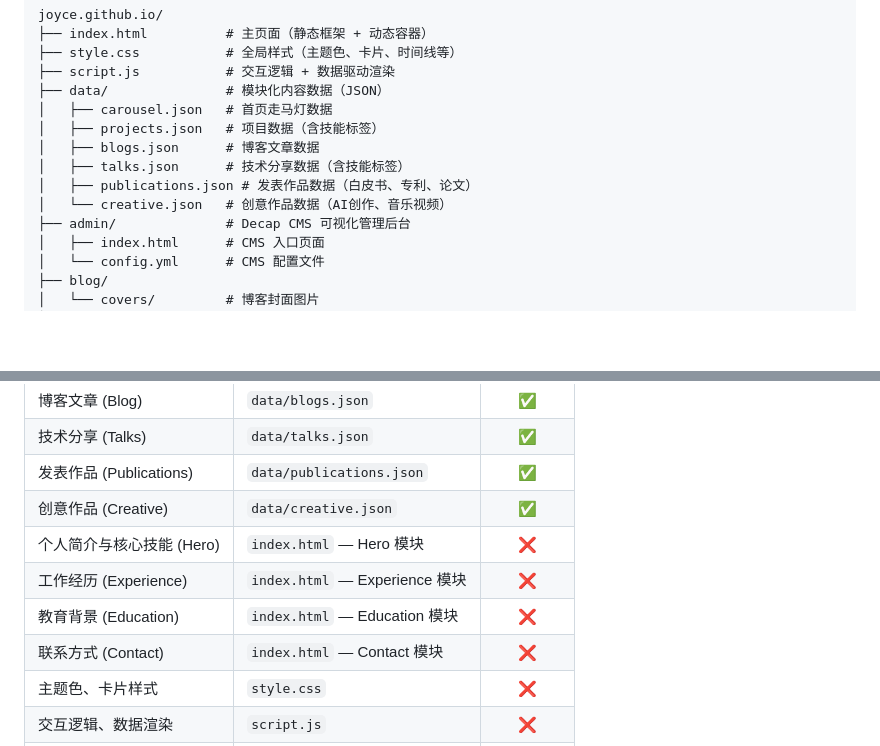
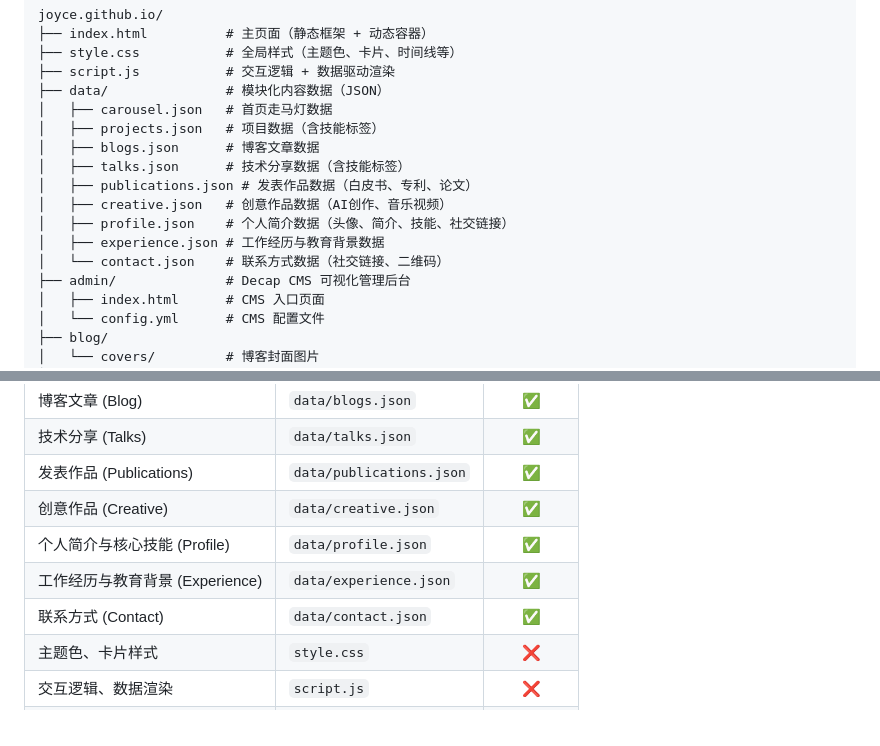
Before and after one commit to sharp-007/joyce.github.io, a Markdown page: README.md, 2 parts joined by grey strips. GitHub-like rendering; blank space fills up the shorter version.

Commit message:
更新 README：所有模块现已支持 CMS 管理
Co-authored-by: Cursor <cursoragent@cursor.com>

```diff
--- a/README.md
+++ b/README.md
@@ -23,7 +23,10 @@ joyce.github.io/
 │   ├── blogs.json      # 博客文章数据
 │   ├── talks.json      # 技术分享数据（含技能标签）
 │   ├── publications.json # 发表作品数据（白皮书、专利、论文）
-│   └── creative.json   # 创意作品数据（AI创作、音乐视频）
+│   ├── creative.json   # 创意作品数据（AI创作、音乐视频）
+│   ├── profile.json    # 个人简介数据（头像、简介、技能、社交链接）
+│   ├── experience.json # 工作经历与教育背景数据
+│   └── contact.json    # 联系方式数据（社交链接、二维码）
 ├── admin/              # Decap CMS 可视化管理后台
 │   ├── index.html      # CMS 入口页面
 │   └── config.yml      # CMS 配置文件
@@ -219,10 +222,9 @@ backend:
 | 技术分享 (Talks) | `data/talks.json` | ✅ |
 | 发表作品 (Publications) | `data/publications.json` | ✅ |
 | 创意作品 (Creative) | `data/creative.json` | ✅ |
-| 个人简介与核心技能 (Hero) | `index.html` — Hero 模块 | ❌ |
-| 工作经历 (Experience) | `index.html` — Experience 模块 | ❌ |
-| 教育背景 (Education) | `index.html` — Education 模块 | ❌ |
-| 联系方式 (Contact) | `index.html` — Contact 模块 | ❌ |
+| 个人简介与核心技能 (Profile) | `data/profile.json` | ✅ |
+| 工作经历与教育背景 (Experience) | `data/experience.json` | ✅ |
+| 联系方式 (Contact) | `data/contact.json` | ✅ |
 | 主题色、卡片样式 | `style.css` | ❌ |
 | 交互逻辑、数据渲染 | `script.js` | ❌ |
 | CMS 配置 | `admin/config.yml` | - |
```
